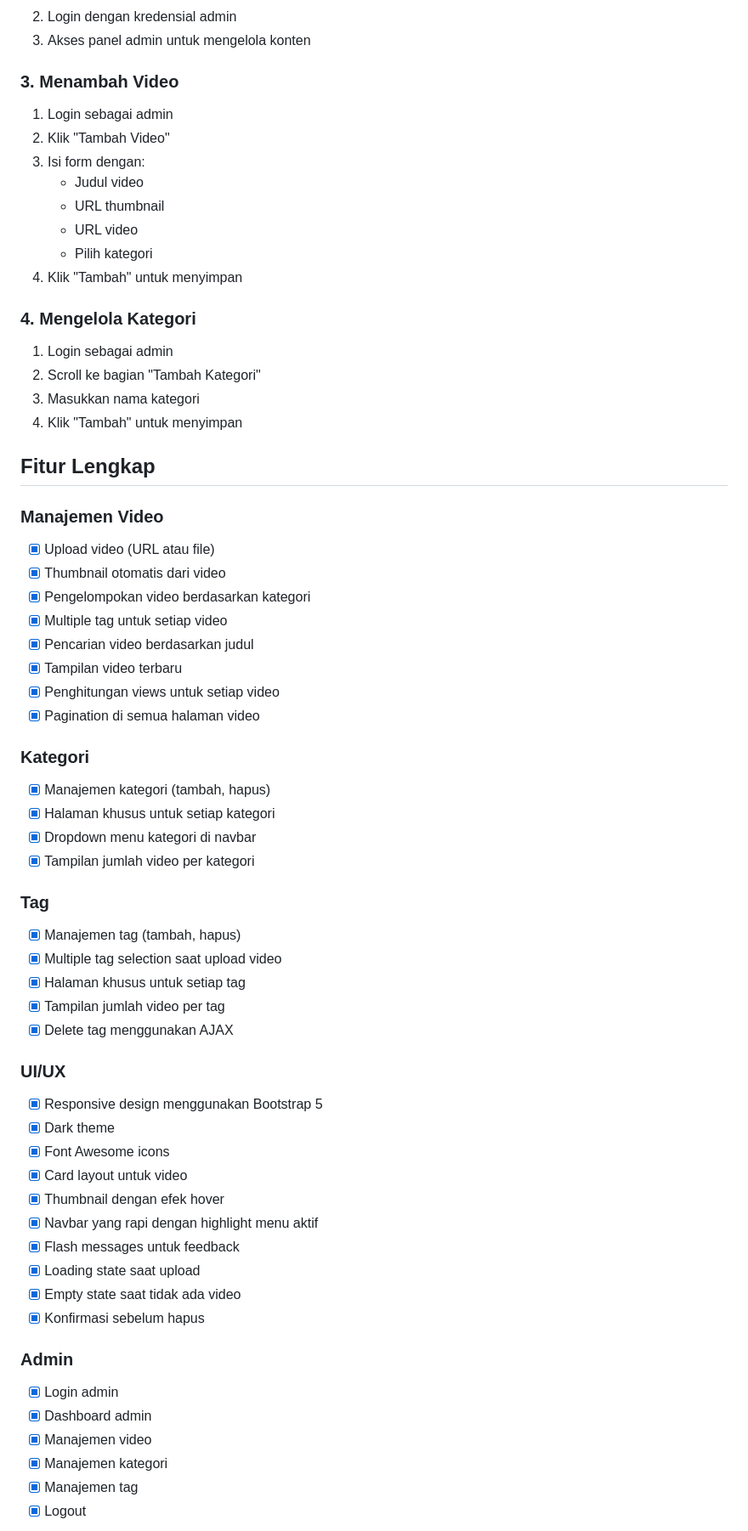
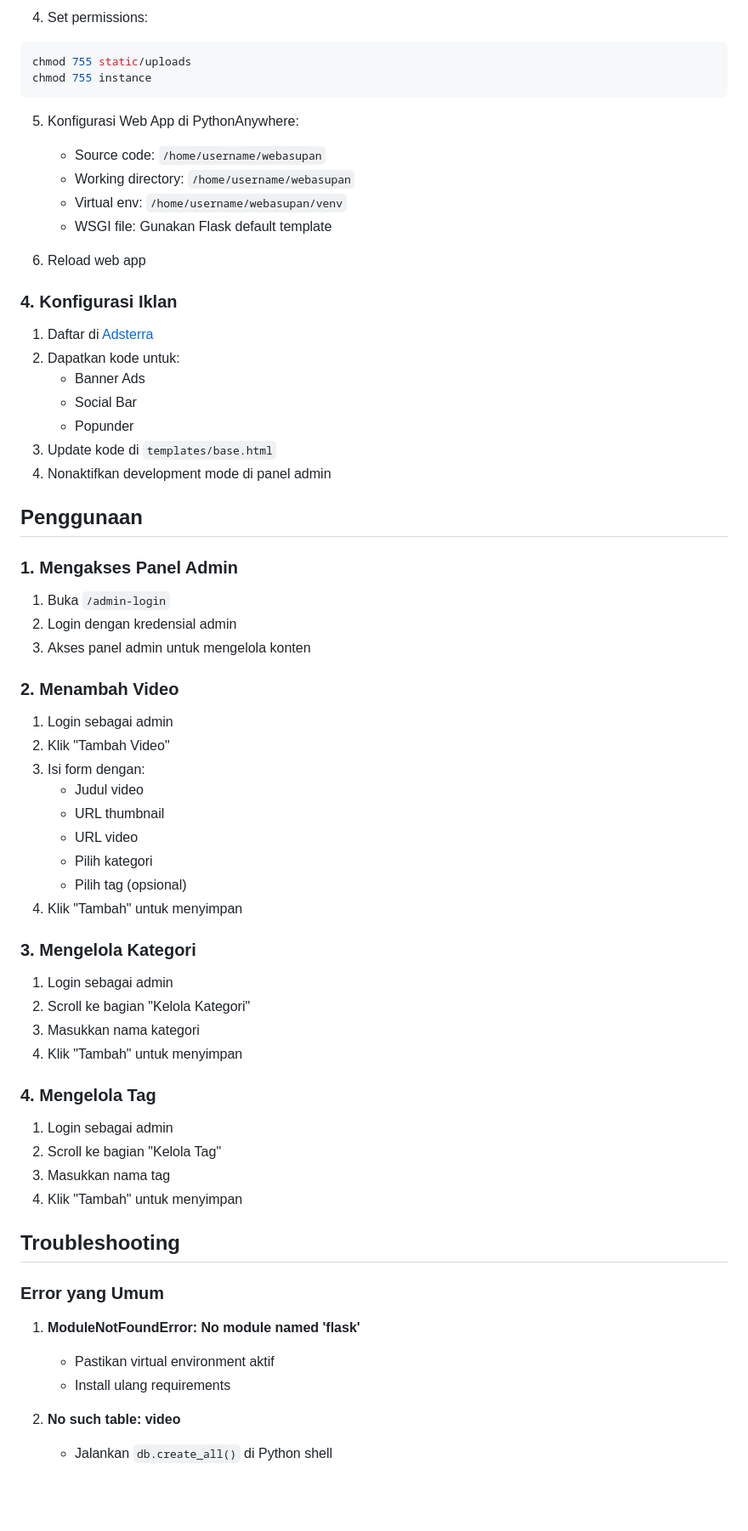
Before and after one commit to XBOLDASUPAN/webasupan, a Markdown page: README.md, the part around one of its changes. Shown at 85% size. Drawn GitHub-style; blank space fills up the shorter version.

````diff
--- a/README.md
+++ b/README.md
@@ -98,7 +163,35 @@ python app.py
+4. Set permissions:
+```bash
+chmod 755 static/uploads
+chmod 755 instance
+```
+
+5. Konfigurasi Web App di PythonAnywhere:
+   - Source code: `/home/username/webasupan`
+   - Working directory: `/home/username/webasupan`
+   - Virtual env: `/home/username/webasupan/venv`
+   - WSGI file: Gunakan Flask default template
+
+6. Reload web app
+
+### 4. Konfigurasi Iklan
+
+1. Daftar di [Adsterra](https://adsterra.com)
+2. Dapatkan kode untuk:
+   - Banner Ads
+   - Social Bar
+   - Popunder
+3. Update kode di `templates/base.html`
+4. Nonaktifkan development mode di panel admin
+
+## Penggunaan
+
+### 1. Mengakses Panel Admin
+1. Buka `/admin-login`
 2. Login dengan kredensial admin
 3. Akses panel admin untuk mengelola konten
 
-### 3. Menambah Video
+### 2. Menambah Video
 1. Login sebagai admin
 2. Klik "Tambah Video"
 3. Isi form dengan:
@@ -106,55 +199,29 @@ python app.py
    - URL thumbnail
    - URL video
    - Pilih kategori
+   - Pilih tag (opsional)
 4. Klik "Tambah" untuk menyimpan
 
-### 4. Mengelola Kategori
+### 3. Mengelola Kategori
 1. Login sebagai admin
-2. Scroll ke bagian "Tambah Kategori"
+2. Scroll ke bagian "Kelola Kategori"
 3. Masukkan nama kategori
 4. Klik "Tambah" untuk menyimpan
 
-## Fitur Lengkap
-### Manajemen Video
-- [x] Upload video (URL atau file)
-- [x] Thumbnail otomatis dari video
-- [x] Pengelompokan video berdasarkan kategori
-- [x] Multiple tag untuk setiap video
-- [x] Pencarian video berdasarkan judul
-- [x] Tampilan video terbaru
-- [x] Penghitungan views untuk setiap video
-- [x] Pagination di semua halaman video
+### 4. Mengelola Tag
+1. Login sebagai admin
+2. Scroll ke bagian "Kelola Tag"
+3. Masukkan nama tag
+4. Klik "Tambah" untuk menyimpan
 
-### Kategori
-- [x] Manajemen kategori (tambah, hapus)
-- [x] Halaman khusus untuk setiap kategori
-- [x] Dropdown menu kategori di navbar
-- [x] Tampilan jumlah video per kategori
+## Troubleshooting
 
-### Tag
-- [x] Manajemen tag (tambah, hapus)
-- [x] Multiple tag selection saat upload video
-- [x] Halaman khusus untuk setiap tag
-- [x] Tampilan jumlah video per tag
-- [x] Delete tag menggunakan AJAX
+### Error yang Umum
 
-### UI/UX
-- [x] Responsive design menggunakan Bootstrap 5
-- [x] Dark theme
-- [x] Font Awesome icons
-- [x] Card layout untuk video
-- [x] Thumbnail dengan efek hover
-- [x] Navbar yang rapi dengan highlight menu aktif
-- [x] Flash messages untuk feedback
-- [x] Loading state saat upload
-- [x] Empty state saat tidak ada video
-- [x] Konfirmasi sebelum hapus
+1. **ModuleNotFoundError: No module named 'flask'**
+   - Pastikan virtual environment aktif
+   - Install ulang requirements
 
-### Admin
-- [x] Login admin
-- [x] Dashboard admin
-- [x] Manajemen video
-- [x] Manajemen kategori
-- [x] Manajemen tag
-- [x] Logout
+2. **No such table: video**
+   - Jalankan `db.create_all()` di Python shell
 
````
Also changed, not shown: other parts of README.md (+94 -60 lines).
